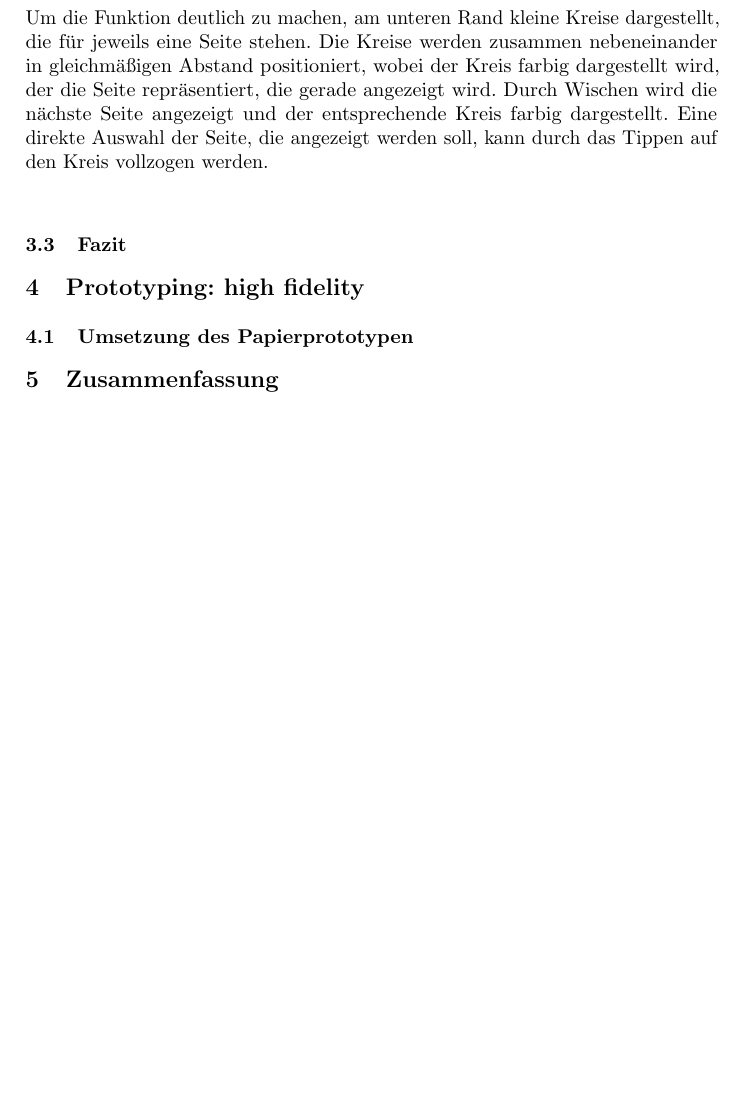
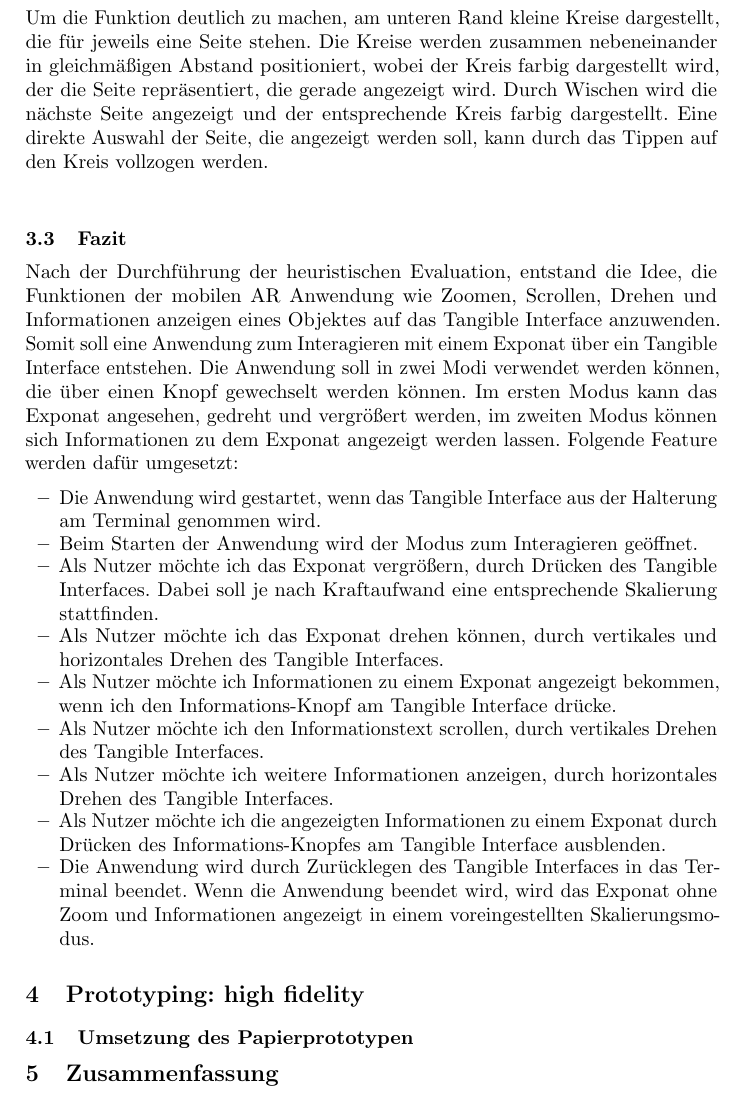
Before and after one commit to 0815jogger/hci_online_museum, a LaTeX paper (doc/user_centered_design.tex): part of page 14 of 15, cut so that both start at the same text, the shorter picture padded with empty space. Compiled offline with pdfLaTeX.

Commit message:
fazit added first draft

```diff
--- a/doc/user_centered_design.tex
+++ b/doc/user_centered_design.tex
@@ -375,7 +375,21 @@ Das nicht erkennen der Funktion Wischen zum Anzeigen von weiteren Informationen
 
 \subsection{Fazit}
 %fazit bezüglich der im digitalen Prototypen umzusetztenden Features
+Nach der Durchführung der heuristischen Evaluation, entstand die Idee, die Funktionen  der mobilen AR Anwendung wie Zoomen, Scrollen, Drehen und Informationen anzeigen eines Objektes auf das Tangible Interface anzuwenden. Somit soll eine Anwendung zum Interagieren mit einem Exponat über ein Tangible Interface entstehen. Die Anwendung soll in zwei Modi verwendet werden können, die über einen Knopf gewechselt werden können. Im ersten Modus kann das Exponat angesehen, gedreht und vergrößert werden, im zweiten Modus können sich Informationen zu dem Exponat angezeigt werden lassen. Folgende Feature werden dafür umgesetzt:
 
+\begin{itemize}
+	\item Die Anwendung wird gestartet, wenn das Tangible Interface aus der Halterung am Terminal genommen wird.
+	\item Beim Starten der Anwendung wird der Modus zum Interagieren geöffnet.
+	\item Als Nutzer möchte ich das Exponat vergrößern, durch  Drücken des Tangible Interfaces. Dabei soll je nach Kraftaufwand eine entsprechende Skalierung stattfinden.
+	\item Als Nutzer möchte ich das Exponat drehen können, durch vertikales und horizontales Drehen des Tangible Interfaces.
+	\item Als Nutzer möchte ich Informationen zu einem Exponat angezeigt bekommen, wenn ich den Informations-Knopf am Tangible Interface drücke.
+	\item Als Nutzer möchte ich den Informationstext scrollen, durch vertikales Drehen des Tangible Interfaces.
+	\item Als Nutzer möchte ich weitere Informationen anzeigen, durch horizontales Drehen des Tangible Interfaces.
+	\item Als Nutzer möchte ich die angezeigten Informationen zu einem Exponat durch Drücken des Informations-Knopfes am Tangible Interface ausblenden.
+	\item Die Anwendung wird durch Zurücklegen des Tangible Interfaces in das Terminal beendet.
+	Wenn die Anwendung beendet wird, wird das Exponat ohne Zoom und Informationen angezeigt in einem voreingestellten Skalierungsmodus.
+
+\end{itemize}
 
 \section{Prototyping: high fidelity}
 \subsection{Umsetzung des Papierprototypen}
```
Also changed, not shown: doc/user_centered_design.pdf.
